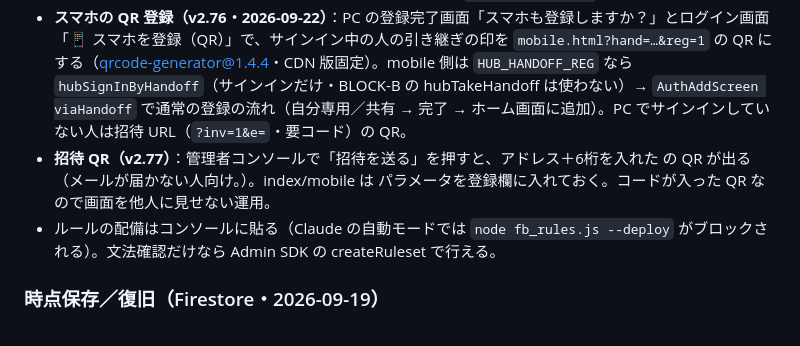
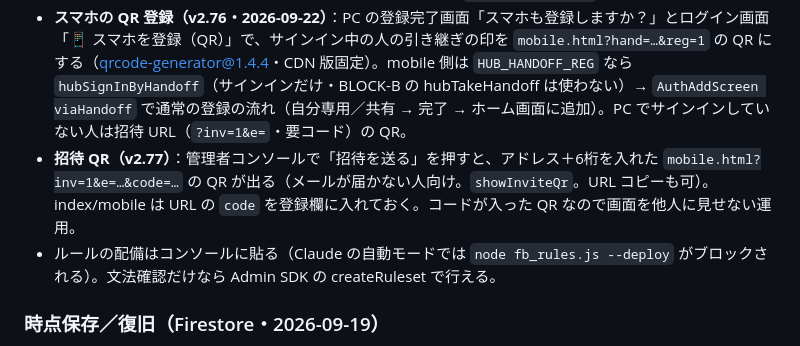
Before and after one commit to Midorimotor-Inc/hub-a-nice-day-dev, a Markdown page: CLAUDE.md, the part around the change. GitHub-like rendering.

Commit message:
CLAUDE.md の招待QRの説明を修正

```diff
--- a/CLAUDE.md
+++ b/CLAUDE.md
@@ -64,7 +64,7 @@ This file provides guidance to Claude Code (claude.ai/code) when working with co
 - iPhone の Safari／ホーム画面の引き継ぎ（`?hand=`）は `handoff/{code}`（本人だけが読める `users/{uid}` の合言葉を使う）。
 - 端末内の登録一覧（名前を選ぶログイン画面）は従来どおり `STOR+'auth-mine'`。
 - **スマホの QR 登録（v2.76・2026-09-22）**：PC の登録完了画面「スマホも登録しますか？」とログイン画面「📱 スマホを登録（QR）」で、サインイン中の人の引き継ぎの印を `mobile.html?hand=…&reg=1` の QR にする（qrcode-generator@1.4.4・CDN 版固定）。mobile 側は `HUB_HANDOFF_REG` なら `hubSignInByHandoff`（サインインだけ・BLOCK-B の hubTakeHandoff は使わない）→ `AuthAddScreen viaHandoff` で通常の登録の流れ（自分専用／共有 → 完了 → ホーム画面に追加）。PC でサインインしていない人は招待 URL（`?inv=1&e=`・要コード）の QR。
-- **招待 QR（v2.77）**：管理者コンソールで「招待を送る」を押すと、アドレス＋6桁を入れた  の QR が出る（メールが届かない人向け。）。index/mobile は  パラメータを登録欄に入れておく。コードが入った QR なので画面を他人に見せない運用。
+- **招待 QR（v2.77）**：管理者コンソールで「招待を送る」を押すと、アドレス＋6桁を入れた `mobile.html?inv=1&e=…&code=…` の QR が出る（メールが届かない人向け。`showInviteQr`。URL コピーも可）。index/mobile は URL の `code` を登録欄に入れておく。コードが入った QR なので画面を他人に見せない運用。
 - ルールの配備はコンソールに貼る（Claude の自動モードでは `node fb_rules.js --deploy` がブロックされる）。文法確認だけなら Admin SDK の createRuleset で行える。
 
 ### 時点保存／復旧（Firestore・2026-09-19）
```
